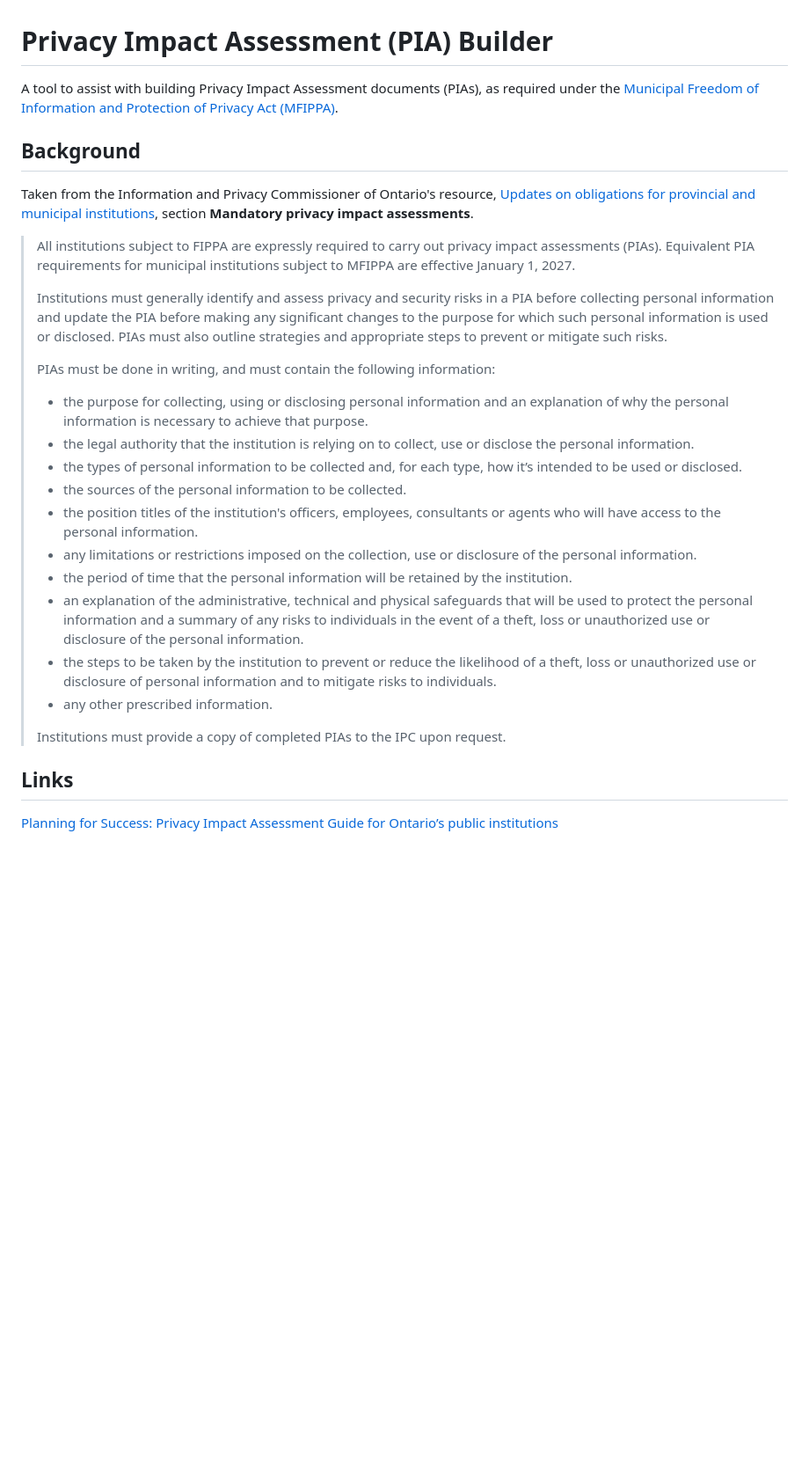
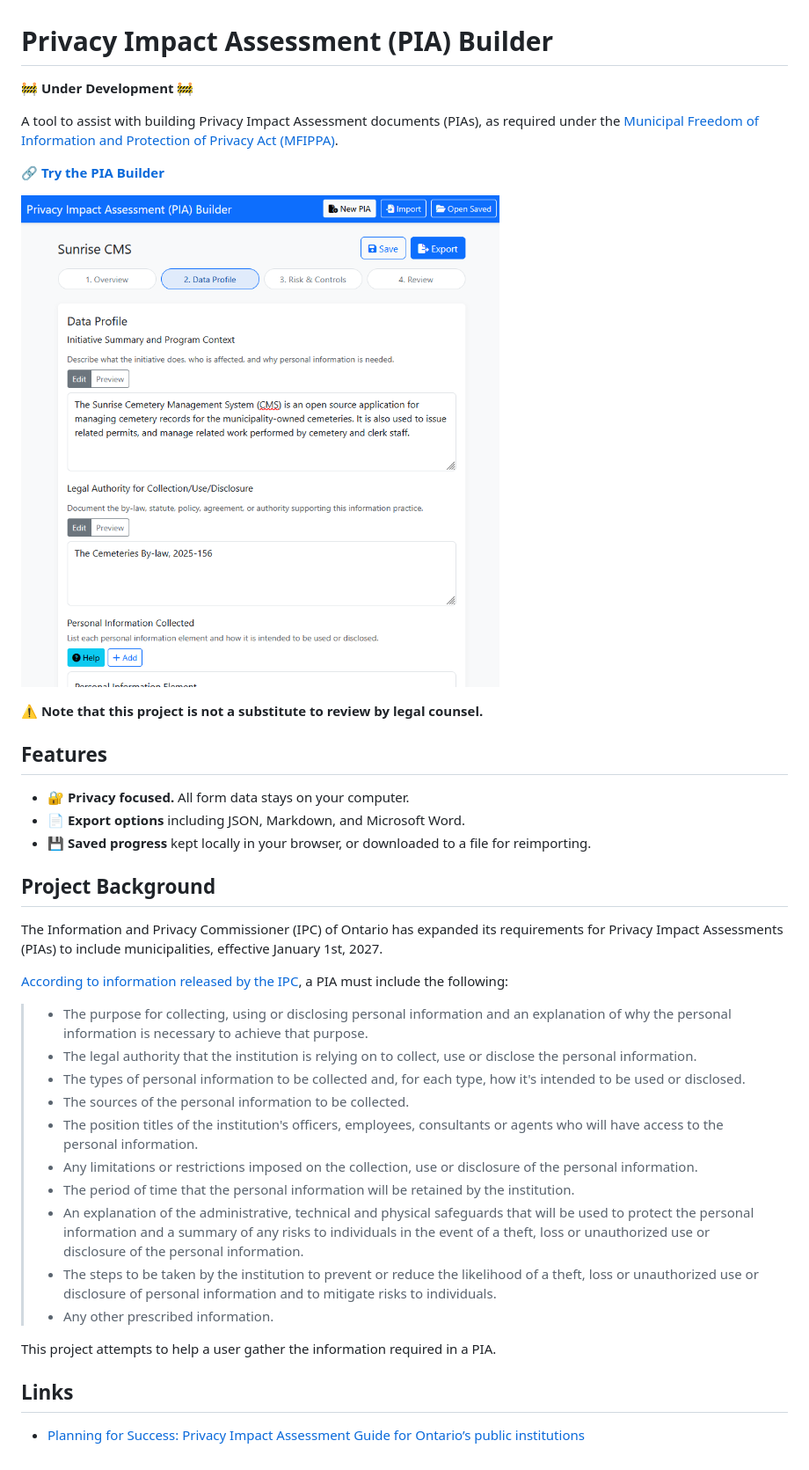
Before and after one commit to cityssm/pia-builder, a Markdown page: README.md, the part around the change. Shown: that part at 88% size. GitHub-like rendering; pictures changed too: resources/piaBuilderScreenshot.png (added); blank space fills up the shorter version.

Commit message:
prep to make public

```diff
--- a/README.md
+++ b/README.md
@@ -1,32 +1,56 @@
 # Privacy Impact Assessment (PIA) Builder
 
-A tool to assist with building Privacy Impact Assessment documents (PIAs), as required under the
+🚧 **Under Development** 🚧
+
+A tool to assist with building Privacy Impact Assessment documents (PIAs), as
+required under the
 [Municipal Freedom of Information and Protection of Privacy Act (MFIPPA)](https://www.ontario.ca/laws/statute/90m56).
 
-## Background
+🔗 [**Try the PIA Builder**](https://cityssm.github.io/pia-builder)
 
-Taken from the Information and Privacy Commissioner of Ontario's resource,
-[Updates on obligations for provincial and municipal institutions](https://www.ipc.on.ca/en/resources/fippa-mfippa-updates), section **Mandatory privacy impact assessments**.
+![Privacy Impact Assessment Builder Screenshot](./resources/piaBuilderScreenshot.png)
 
-> All institutions subject to FIPPA are expressly required to carry out privacy impact assessments (PIAs). Equivalent PIA requirements for municipal institutions subject to MFIPPA are effective January 1, 2027.
->
-> Institutions must generally identify and assess privacy and security risks in a PIA before collecting personal information and update the PIA before making any significant changes to the purpose for which such personal information is used or disclosed. PIAs must also outline strategies and appropriate steps to prevent or mitigate such risks.
->
-> PIAs must be done in writing, and must contain the following information:
->
-> - the purpose for collecting, using or disclosing personal information and an explanation of why the personal information is necessary to achieve that purpose.
-> - the legal authority that the institution is relying on to collect, use or disclose the personal information.
-> - the types of personal information to be collected and, for each type, how it’s intended to be used or disclosed.
-> - the sources of the personal information to be collected.
-> - the position titles of the institution's officers, employees, consultants or agents who will have access to the personal information.
-> - any limitations or restrictions imposed on the collection, use or disclosure of the personal information.
-> - the period of time that the personal information will be retained by the institution.
-> - an explanation of the administrative, technical and physical safeguards that will be used to protect the personal information and a summary of any risks to individuals in the event of a theft, loss or unauthorized use or disclosure of the personal information.
-> - the steps to be taken by the institution to prevent or reduce the likelihood of a theft, loss or unauthorized use or disclosure of personal information and to mitigate risks to individuals.
-> - any other prescribed information.
->
-> Institutions must provide a copy of completed PIAs to the IPC upon request.
+⚠️ **Note that this project is not a substitute to review by legal counsel.**
+
+## Features
+
+- 🔐 **Privacy focused.** All form data stays on your computer.
+- 📄 **Export options** including JSON, Markdown, and Microsoft Word.
+- 💾 **Saved progress** kept locally in your browser, or downloaded to a file
+  for reimporting.
+
+## Project Background
+
+The Information and Privacy Commissioner (IPC) of Ontario has expanded its requirements
+for Privacy Impact Assessments (PIAs) to include municipalities, effective
+January 1st, 2027.
+
+[According to information released by the IPC](https://www.ipc.on.ca/en/resources/fippa-mfippa-updates),
+a PIA must include the following:
+
+> - The purpose for collecting, using or disclosing personal information and an
+>   explanation of why the personal information is necessary to achieve that purpose.
+> - The legal authority that the institution is relying on to collect, use or
+>   disclose the personal information.
+> - The types of personal information to be collected and, for each type, how
+>   it's intended to be used or disclosed.
+> - The sources of the personal information to be collected.
+> - The position titles of the institution's officers, employees, consultants or
+>   agents who will have access to the personal information.
+> - Any limitations or restrictions imposed on the collection, use or disclosure
+>   of the personal information.
+> - The period of time that the personal information will be retained by the institution.
+> - An explanation of the administrative, technical and physical safeguards that
+>   will be used to protect the personal information and a summary of any risks
+>   to individuals in the event of a theft, loss or unauthorized use or
+>   disclosure of the personal information.
+> - The steps to be taken by the institution to prevent or reduce the likelihood
+>   of a theft, loss or unauthorized use or disclosure of personal information
+>   and to mitigate risks to individuals.
+> - Any other prescribed information.
+
+This project attempts to help a user gather the information required in a PIA.
 
 ## Links
 
-[Planning for Success: Privacy Impact Assessment Guide for Ontario’s public institutions](https://www.ipc.on.ca/en/resources/planning-success-privacy-impact-assessment-guide-ontarios-public-institutions)
+- [Planning for Success: Privacy Impact Assessment Guide for Ontario’s public institutions](https://www.ipc.on.ca/en/resources/planning-success-privacy-impact-assessment-guide-ontarios-public-institutions)
```
Also changed, not shown: LICENSE.md (+1 -1 lines), 1 other file.
